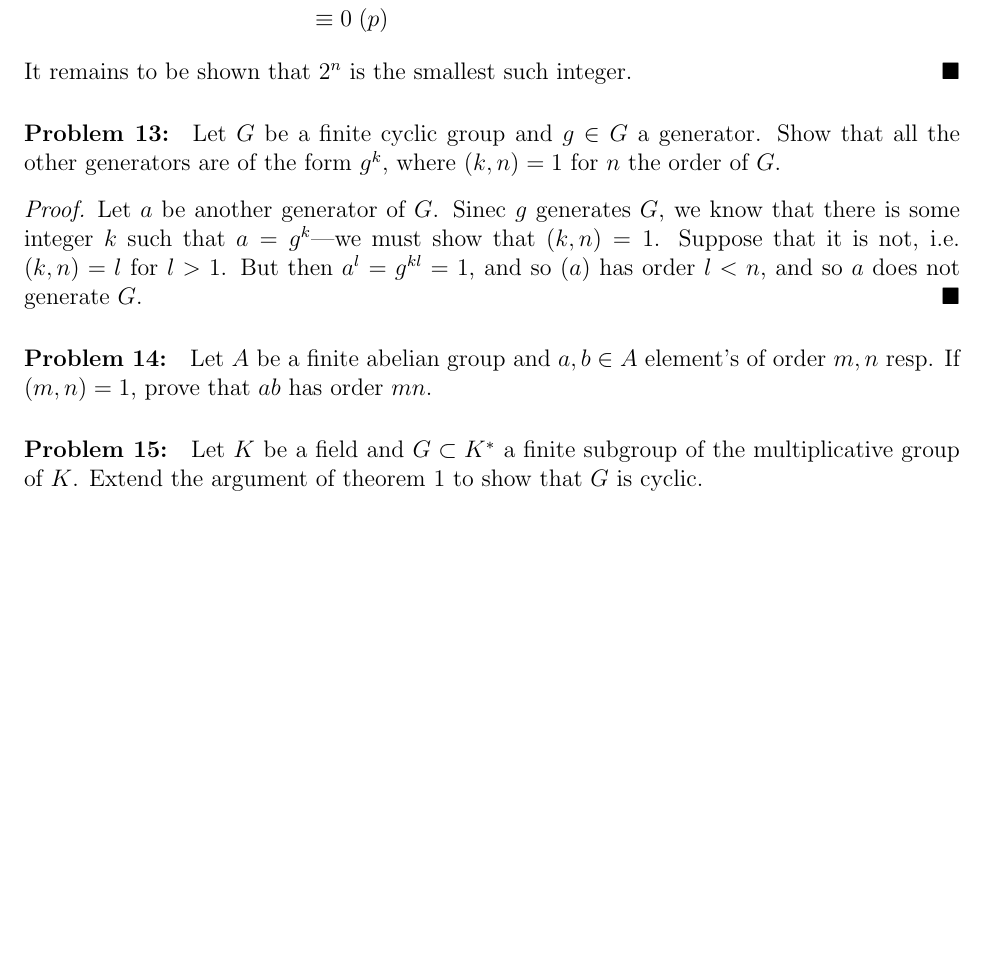
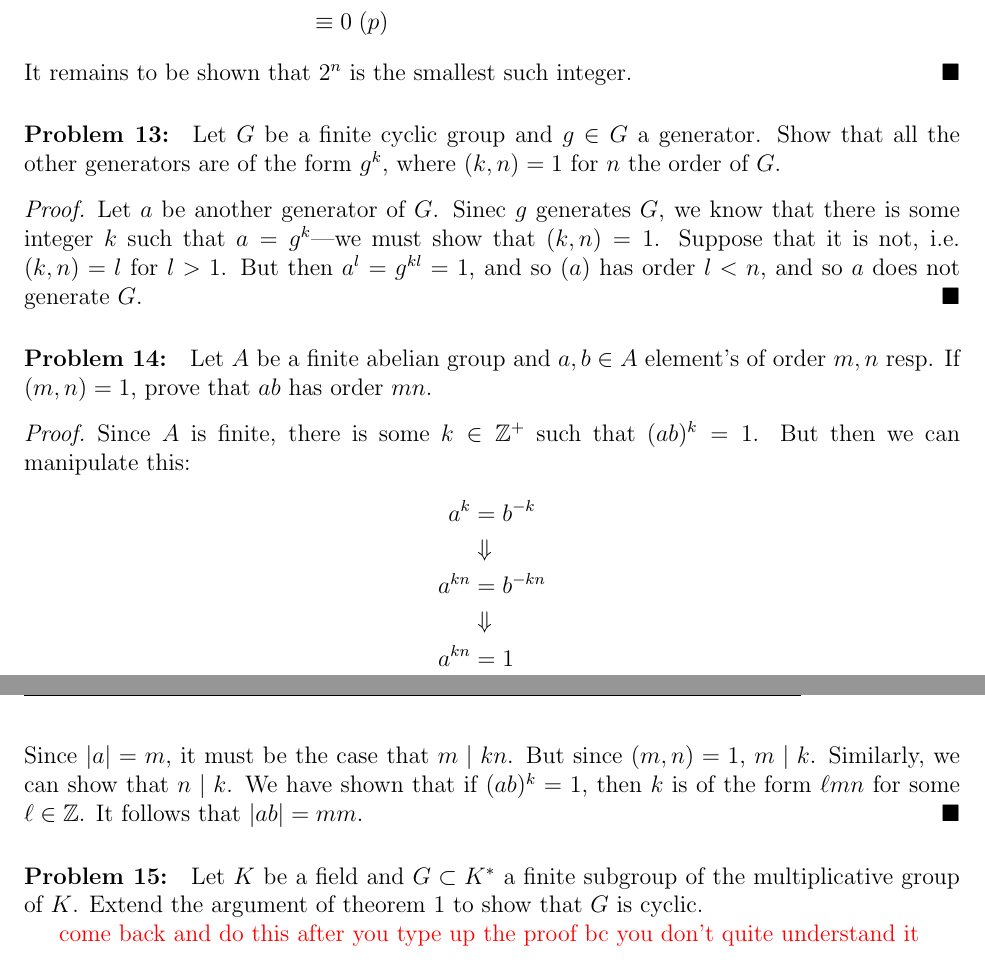
Before and after one commit to ninjaguppy/Number-Theory, a LaTeX document (NumberTheoryNotes.tex, which reads Exercises/Math341Ch4Ex.tex): part of page 24 of 24 before the commit and two parts of pages 24 and 25 of 25 after it, the two joined at a grey line, cut so that both start at the same text, the shorter picture padded with empty space. Compiled offline with pdfLaTeX.

Commit message:
update chapter 4 ex

```diff
--- a/Exercises/Math341Ch4Ex.tex
+++ b/Exercises/Math341Ch4Ex.tex
@@ -42,7 +42,26 @@ order of \(G\).
 Let \(A\) be a finite abelian group and \(a,b \in A\) element's of order \(m,n\)
 resp. If \((m,n)=1\), prove that \(ab\) has order \(mn\).
 
+\begin{proof}
+  Since \(A\) is finite, there is some \(k \in \ZZ ^+\) such that \((ab)^k=1\).
+  But then we can manipulate this:
+  \begin{align*}
+    a^k &= b^{-k} \\
+        &\Downarrow\\
+    a^{kn} &= b^{-kn}\\
+        &\Downarrow\\
+    a^{kn} &= 1
+  \end{align*}
+  Since \(|a| = m\), it must be the case that \(m \mid  kn\). But since
+  \((m,n)=1\), \(m\mid k\). Similarly, we can show that \(n \mid k\). We have
+  shown that if \((ab)^k=1\), then \(k\) is of the form \(\ell mn\) for some
+  \(\ell \in \ZZ \). It follows that \(|ab| = mm\).
+\end{proof}
+
 \paragraph{Problem 15:}
 Let \(K\) be a field and \(G \subset K^*\) a finite subgroup of the
 multiplicative group of \(K\). Extend the argument of theorem 1 to show that
 \(G\) is cyclic.
+
+{\color{red} come back and do this after you type up the proof bc you don't
+  quite understand it}
```
Also changed, not shown: NumberTheoryNotes.pdf.
